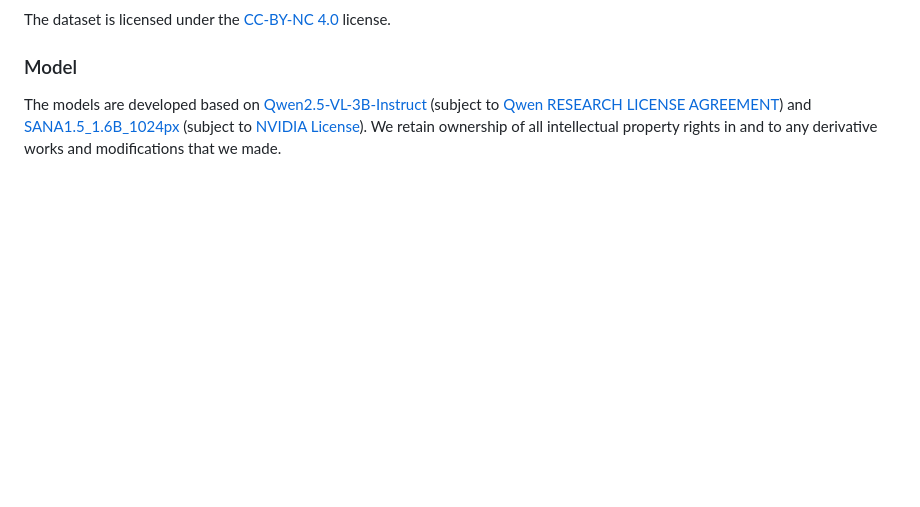
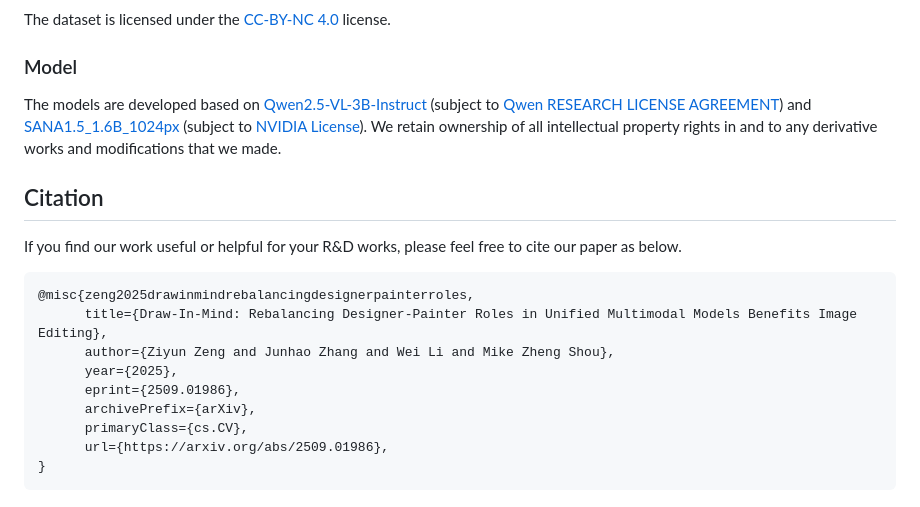
Before and after one commit to showlab/DIM, a Markdown page: README.md, the part around the change. Drawn GitHub-style; blank space fills up the shorter version.

Commit message:
update citation

````diff
--- a/README.md
+++ b/README.md
@@ -430,3 +430,19 @@ to [Qwen RESEARCH LICENSE AGREEMENT](https://huggingface.co/Qwen/Qwen2.5-VL-3B-I
 to [NVIDIA License](https://huggingface.co/Efficient-Large-Model/SANA1.5_1.6B_1024px/blob/main/LICENSE.txt)). We retain
 ownership of all intellectual property rights in and to any
 derivative works and modifications that we made.
+
+## Citation
+
+If you find our work useful or helpful for your R&D works, please feel free to cite our paper as below.
+
+```
+@misc{zeng2025drawinmindrebalancingdesignerpainterroles,
+      title={Draw-In-Mind: Rebalancing Designer-Painter Roles in Unified Multimodal Models Benefits Image Editing},
+      author={Ziyun Zeng and Junhao Zhang and Wei Li and Mike Zheng Shou},
+      year={2025},
+      eprint={2509.01986},
+      archivePrefix={arXiv},
+      primaryClass={cs.CV},
+      url={https://arxiv.org/abs/2509.01986},
+}
+```
````
